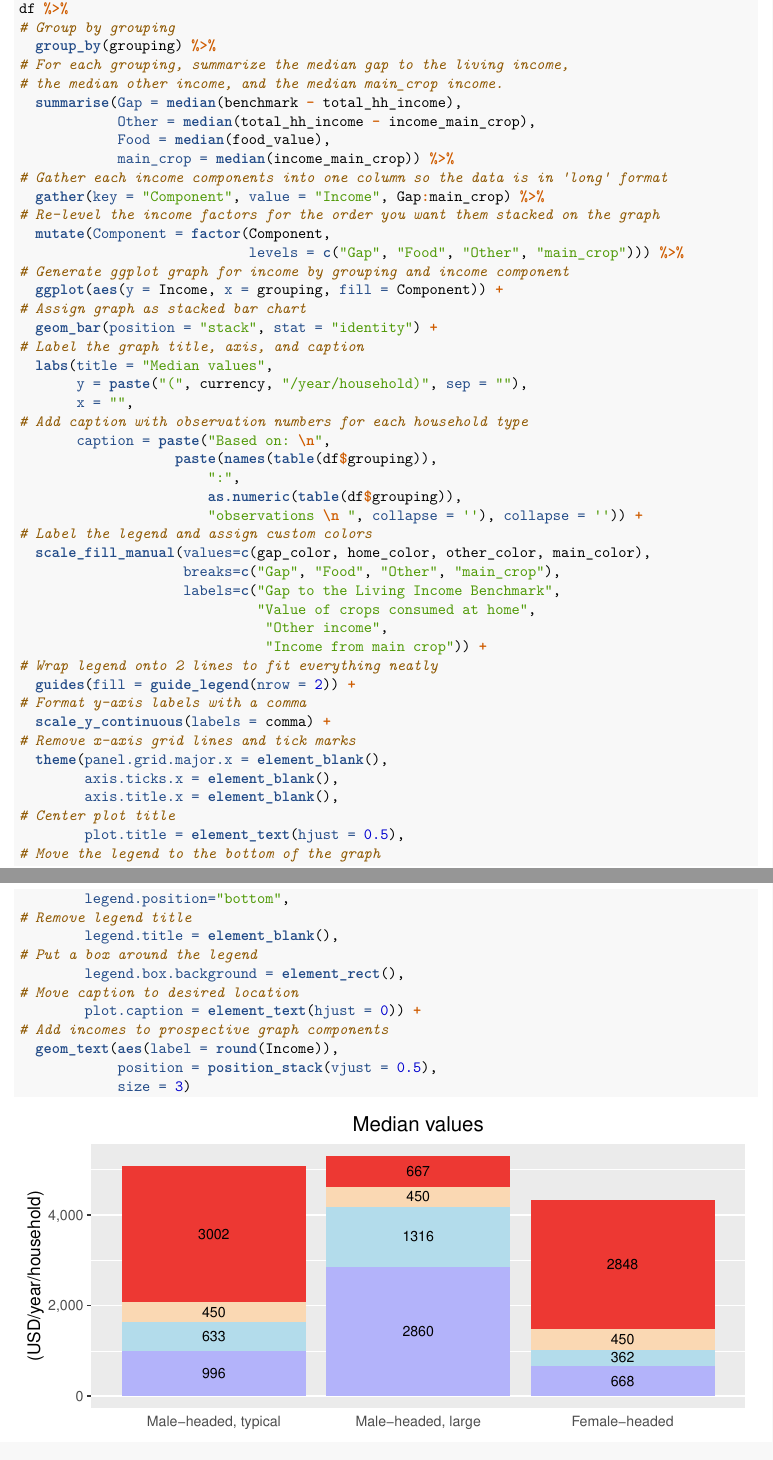
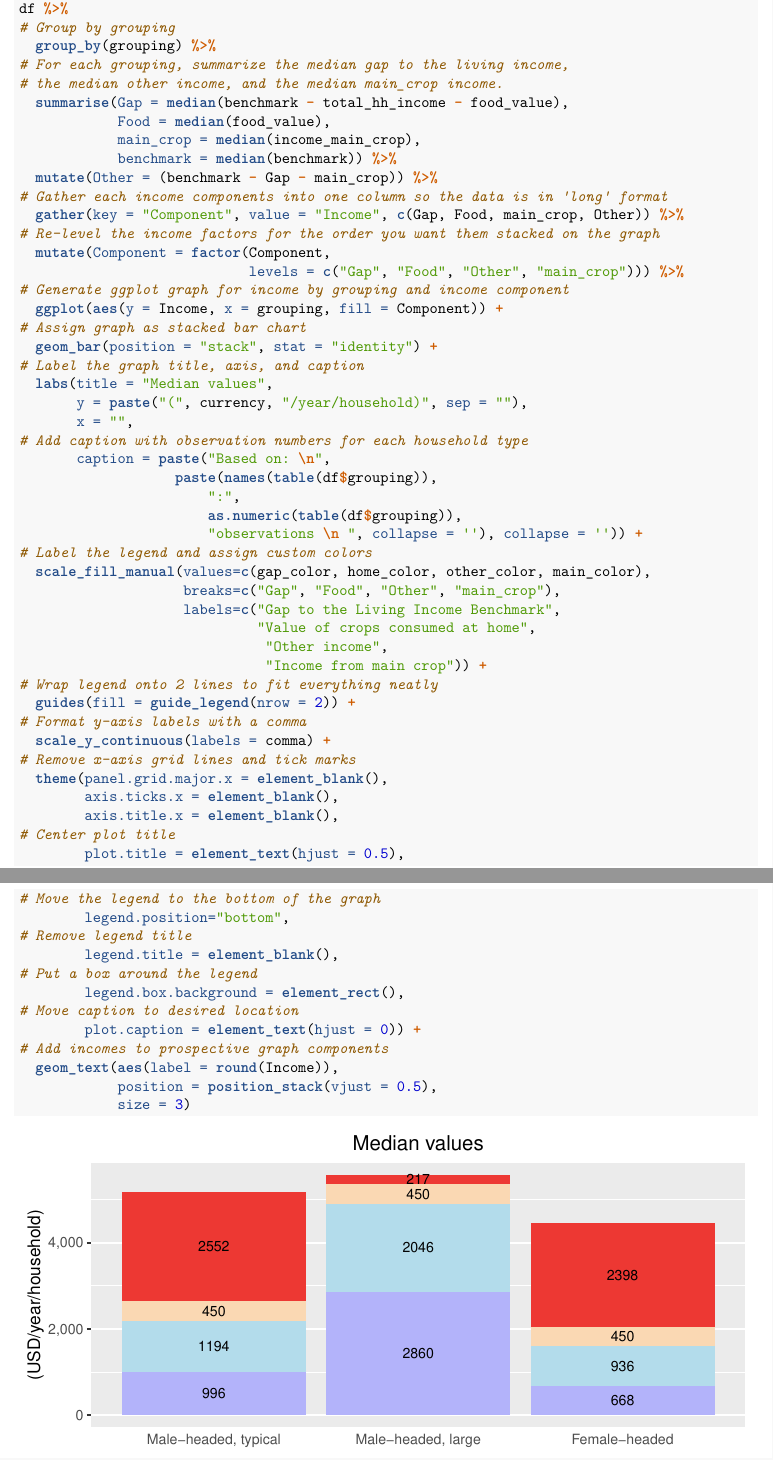
Before and after one commit to mollyleavens/R_Income_Graph_Templates, an R Markdown document (GraphTemplates_RMarkdown_KIT.Rmd): two parts of pages 16 and 17 of 30, joined at a grey line, cut so that both start at the same text. Rendered offline with R 4.5, knitr and Pandoc, then LaTeX, with nearby package versions.

Commit message:
Updating median graphs one-by-one

```diff
--- a/GraphTemplates_RMarkdown_KIT.Rmd
+++ b/GraphTemplates_RMarkdown_KIT.Rmd
@@ -532,12 +532,13 @@ df %>%
   group_by(grouping) %>%
 # For each grouping, summarize the median gap to the living income,
 # the median other income, and the median main_crop income.
-  summarise(Gap = median(benchmark - total_hh_income),
-            Other = median(total_hh_income - income_main_crop),
+  summarise(Gap = median(benchmark - total_hh_income - food_value),
             Food = median(food_value),
-            main_crop = median(income_main_crop)) %>%
+            main_crop = median(income_main_crop),
+            benchmark = median(benchmark)) %>%
+  mutate(Other = (benchmark - Gap - main_crop)) %>%
 # Gather each income components into one column so the data is in 'long' format
-  gather(key = "Component", value = "Income", Gap:main_crop) %>%
+  gather(key = "Component", value = "Income", c(Gap, Food, main_crop, Other)) %>%
 # Re-level the income factors for the order you want them stacked on the graph
   mutate(Component = factor(Component,
                             levels = c("Gap", "Food", "Other", "main_crop"))) %>%
```
Also changed, not shown: GraphTemplates_RMarkdown_KIT.Rmd (6 more changed lines).
